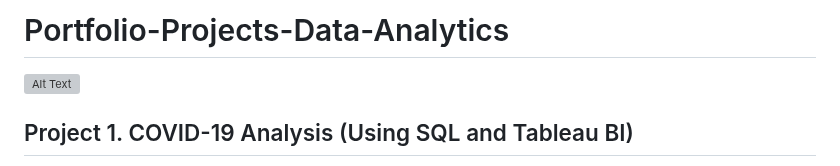
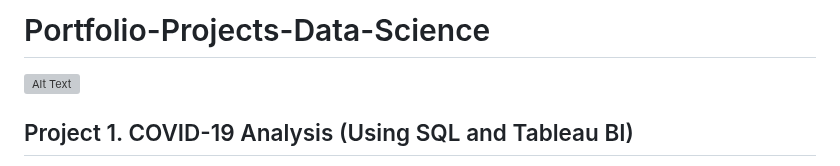
Before and after one commit to RamandeepBhatia-371/Portfolio-Projects, a Markdown page: README.md, the part around the change. GitHub-like rendering; grey boxes are pictures that could not be loaded.

```diff
--- a/README.md
+++ b/README.md
@@ -1,4 +1,4 @@
-# Portfolio-Projects-Data-Analytics
+# Portfolio-Projects-Data-Science
 ![Alt Text](https://media.giphy.com/media/DS89v1NqpzCqA/giphy.gif)
 ## Project 1. COVID-19 Analysis (Using SQL and Tableau BI)
 This is a COVID-19 Analysis project that provides an analysis of the COVID-19 pandemic using SQL. The project utilizes SQL queries to analyze and visualize various aspects of the pandemic, including the spread of the virus, its impact on different populations, and trends over time. The project includes SQL scripts, data, and documentation to support reproducibility and transparency. Please check this link for Viz. on Tableau : https://public.tableau.com/app/profile/ramandeep.bhatia/viz/CovidCasesDashboard_16581942656400/Dashboard3
```
